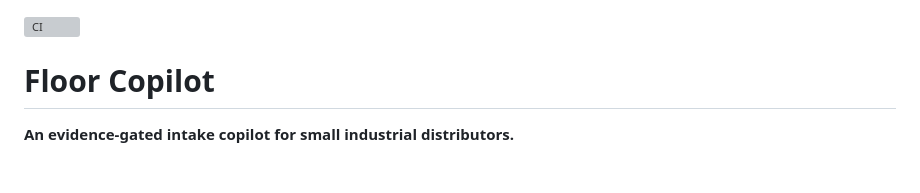
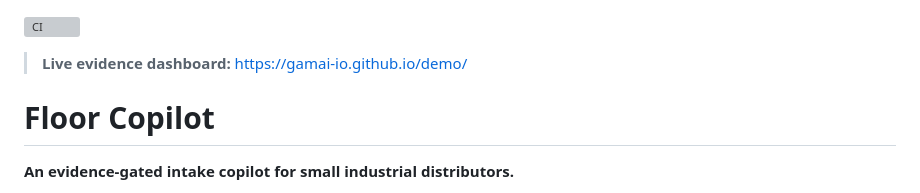
Before and after one commit to gamai-io/floor-copilot, a Markdown page: README.md, the part around the change. GitHub-like rendering; blank space fills up the shorter version; grey boxes are pictures that could not be loaded.

Commit message:
docs: link live evidence dashboard

```diff
--- a/README.md
+++ b/README.md
@@ -1,4 +1,6 @@
 [![CI](https://github.com/gamai-io/floor-copilot/actions/workflows/ci.yml/badge.svg)](https://github.com/gamai-io/floor-copilot/actions/workflows/ci.yml)
+
+> **Live evidence dashboard:** https://gamai-io.github.io/demo/
 
 # Floor Copilot
 
```
